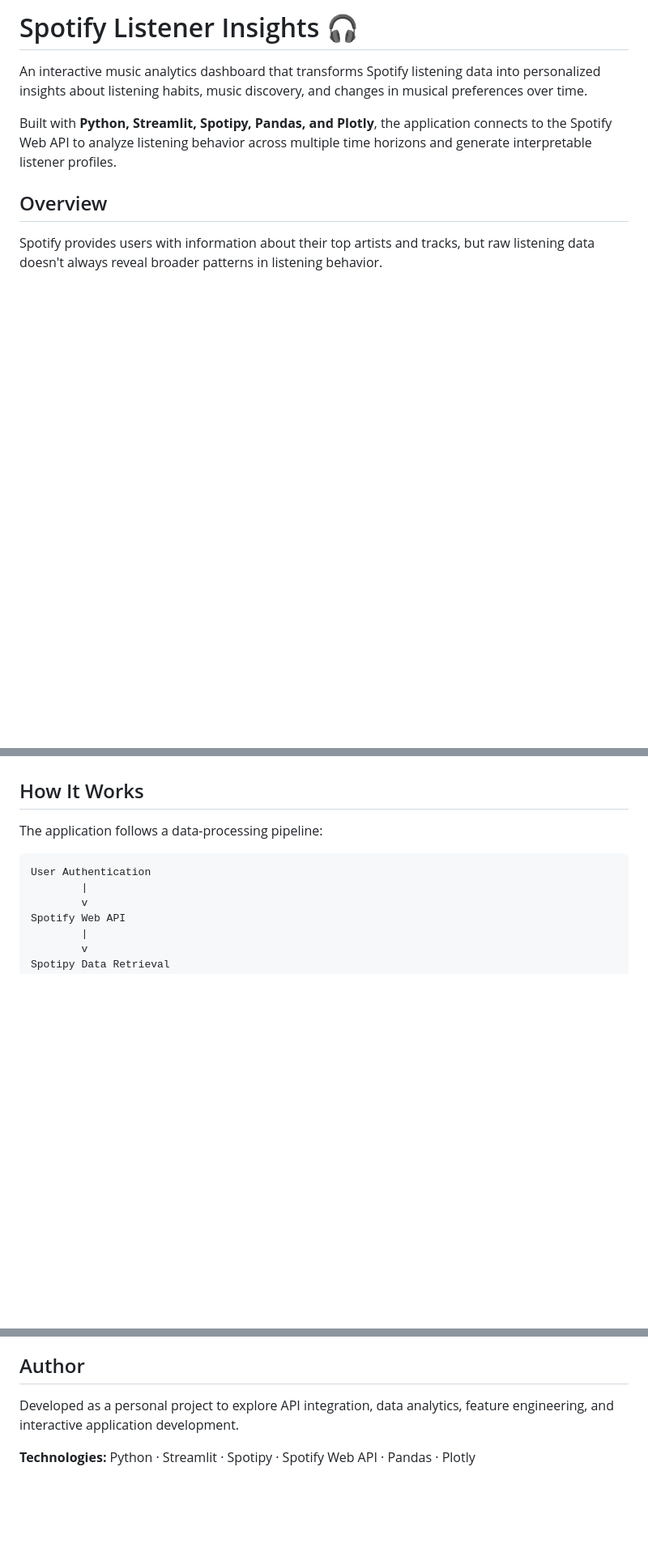
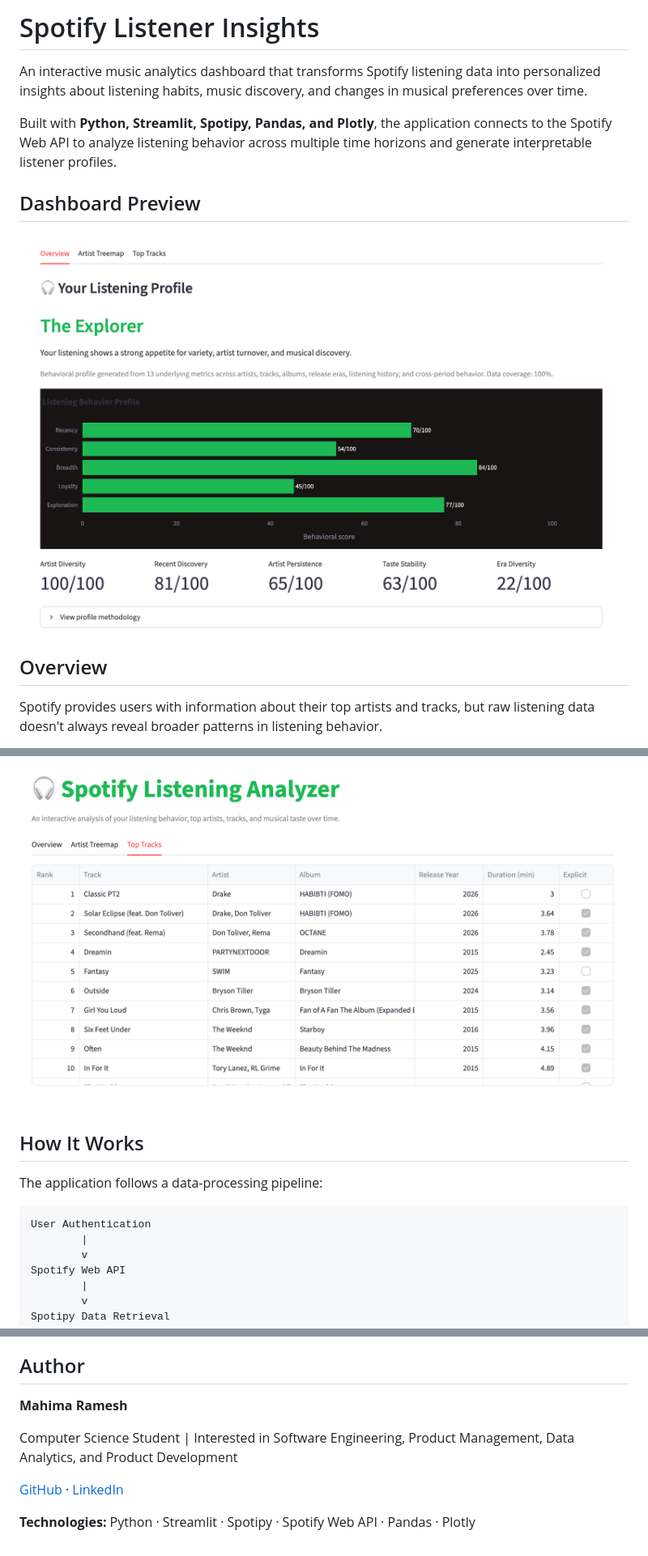
Before and after one commit to mahima-ram/Spotify-Music-Analytics-Dashboard, a Markdown page: README.md, 3 parts joined by grey strips. Shown at 81% size. Drawn GitHub-style; pictures changed too: screenshots/main-dashboard.png (added), screenshots/top-tracks.png (added); blank space fills up the shorter version.

```diff
--- a/README.md
+++ b/README.md
@@ -1,8 +1,12 @@
-# Spotify Listener Insights 🎧
+# Spotify Listener Insights
 
 An interactive music analytics dashboard that transforms Spotify listening data into personalized insights about listening habits, music discovery, and changes in musical preferences over time.
 
 Built with **Python, Streamlit, Spotipy, Pandas, and Plotly**, the application connects to the Spotify Web API to analyze listening behavior across multiple time horizons and generate interpretable listener profiles.
+
+## Dashboard Preview
+
+![Main Dashboard](screenshots/main-dashboard.png)
 
 ## Overview
 
@@ -30,3 +50,4 @@ It also incorporates recently played tracks to provide additional context about
+![Top Tracks](screenshots/top-tracks.png)
 
 ## How It Works
 
@@ -213,6 +235,10 @@ A potential future improvement would be to collect user feedback and labeled pro
 
 ## Author
 
-Developed as a personal project to explore API integration, data analytics, feature engineering, and interactive application development.
+**Mahima Ramesh**
+
+Computer Science Student | Interested in Software Engineering, Product Management, Data Analytics, and Product Development
+
+[GitHub](https://github.com/mahima-ram) · [LinkedIn](https://www.linkedin.com/in/mahimaram/)
 
 **Technologies:** Python · Streamlit · Spotipy · Spotify Web API · Pandas · Plotly
```
Also changed, not shown: other parts of README.md (+17 -0 lines), screenshots/artist-treemap.png (added), screenshots/listening-analytics.png (added).
